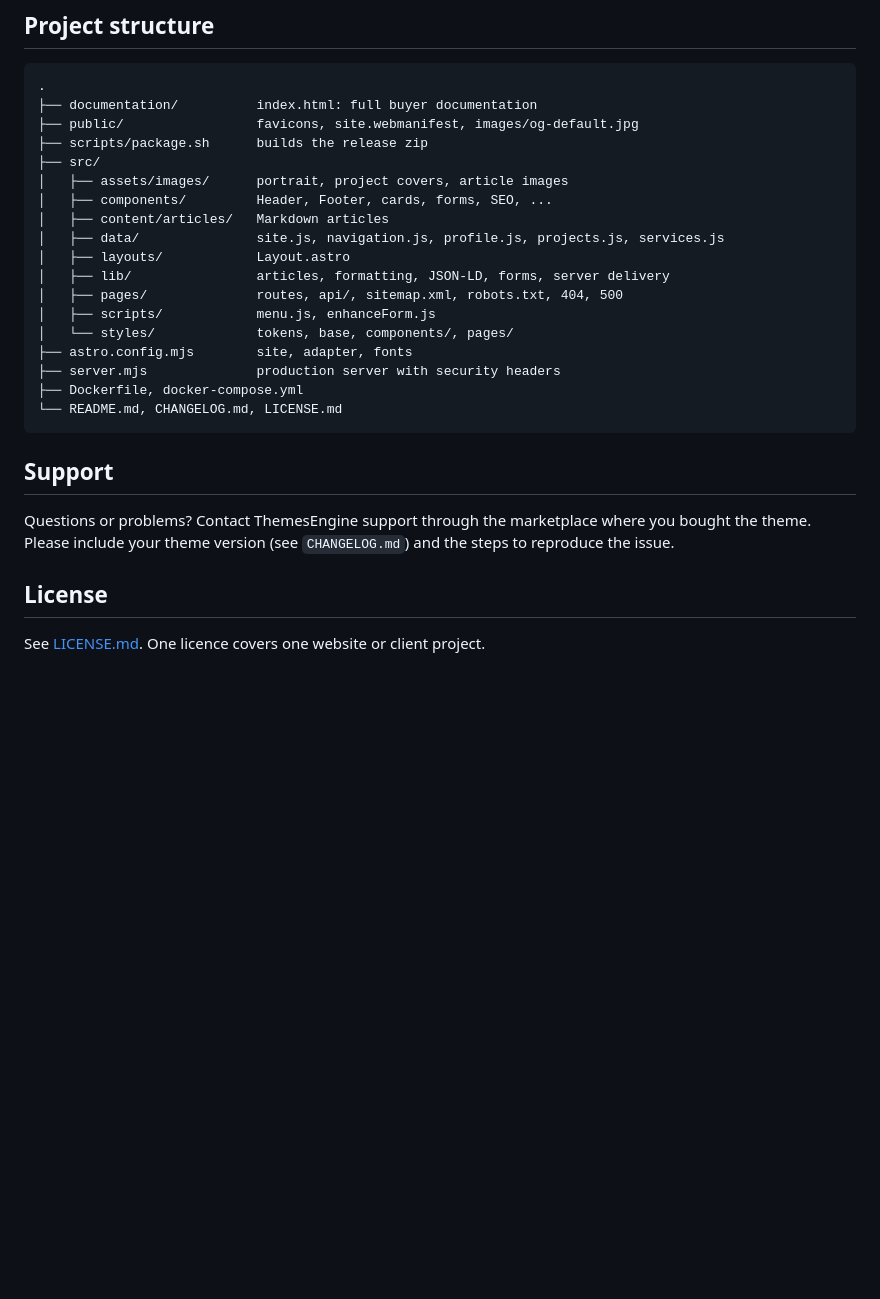
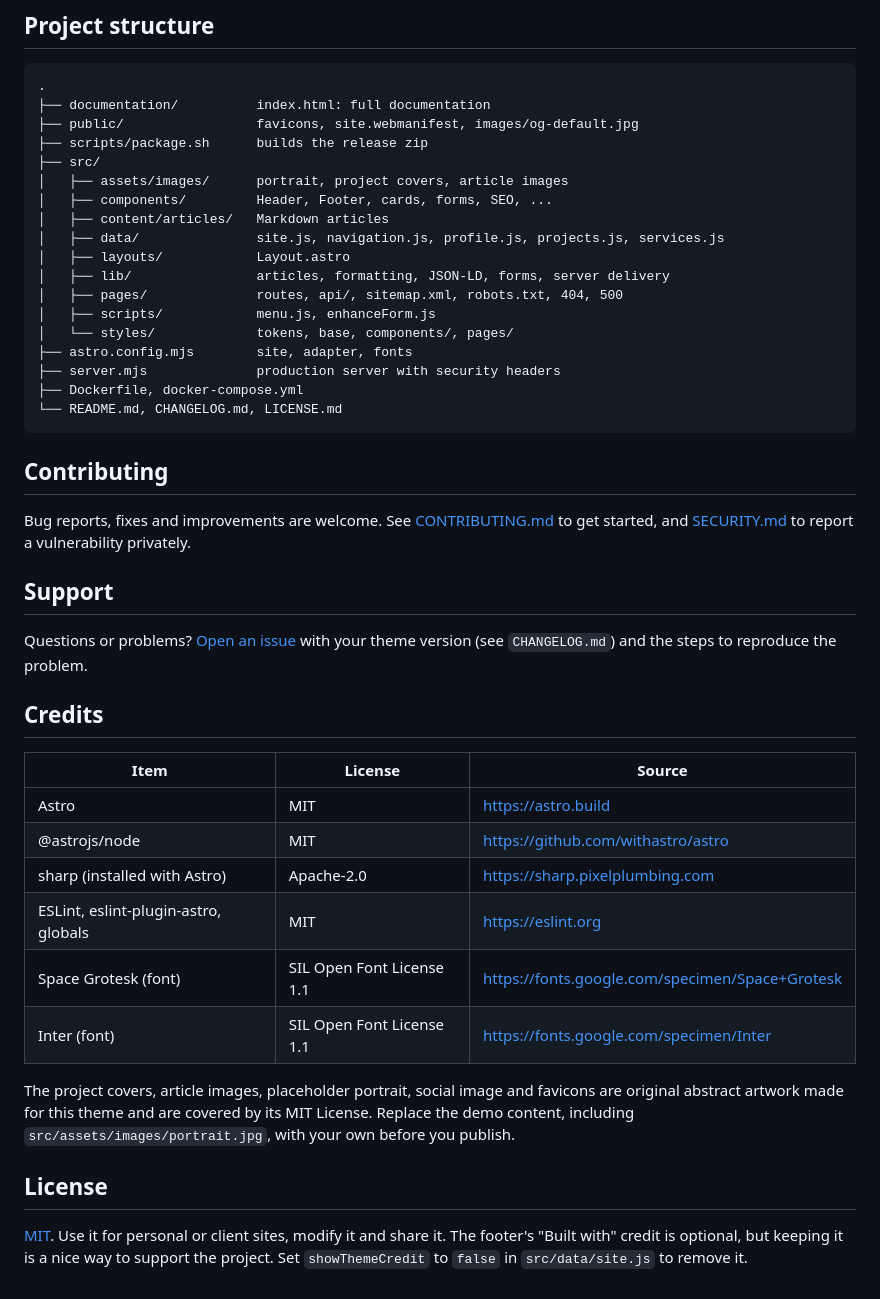
Before and after one commit to themesengine/software-engineer-portfolio-astro-theme, a Markdown page: README.md, the part around one of its changes. Rendered like a GitHub page; blank space fills up the shorter version.

````diff
--- a/README.md
+++ b/README.md
@@ -108,7 +116,7 @@ See `documentation/index.html` for Render, Railway, DigitalOcean App Platform, F
 
 ```text
 .
-├── documentation/          index.html: full buyer documentation
+├── documentation/          index.html: full documentation
 ├── public/                 favicons, site.webmanifest, images/og-default.jpg
 ├── scripts/package.sh      builds the release zip
 ├── src/
@@ -127,10 +135,27 @@ See `documentation/index.html` for Render, Railway, DigitalOcean App Platform, F
 └── README.md, CHANGELOG.md, LICENSE.md
 ```
 
+## Contributing
+
+Bug reports, fixes and improvements are welcome. See [CONTRIBUTING.md](CONTRIBUTING.md) to get started, and [SECURITY.md](SECURITY.md) to report a vulnerability privately.
+
 ## Support
 
-Questions or problems? Contact ThemesEngine support through the marketplace where you bought the theme. Please include your theme version (see `CHANGELOG.md`) and the steps to reproduce the issue.
+Questions or problems? [Open an issue](https://github.com/themesengine/software-engineer-portfolio-theme/issues) with your theme version (see `CHANGELOG.md`) and the steps to reproduce the problem.
+
+## Credits
+
+| Item | License | Source |
+|---|---|---|
+| Astro | MIT | https://astro.build |
+| @astrojs/node | MIT | https://github.com/withastro/astro |
+| sharp (installed with Astro) | Apache-2.0 | https://sharp.pixelplumbing.com |
+| ESLint, eslint-plugin-astro, globals | MIT | https://eslint.org |
+| Space Grotesk (font) | SIL Open Font License 1.1 | https://fonts.google.com/specimen/Space+Grotesk |
+| Inter (font) | SIL Open Font License 1.1 | https://fonts.google.com/specimen/Inter |
+
+The project covers, article images, placeholder portrait, social image and favicons are original abstract artwork made for this theme and are covered by its MIT License. Replace the demo content, including `src/assets/images/portrait.jpg`, with your own before you publish.
 
 ## License
 
-See [LICENSE.md](LICENSE.md). One licence covers one website or client project.
+[MIT](LICENSE.md). Use it for personal or client sites, modify it and share it. The footer's "Built with" credit is optional, but keeping it is a nice way to support the project. Set `showThemeCredit` to `false` in `src/data/site.js` to remove it.
````
Also changed, not shown: other parts of README.md (+12 -4 lines), .github/pull_request_template.md (added, +10 -0 lines), CHANGELOG.md (+14 -1 lines), CONTRIBUTING.md (added, +35 -0 lines), LICENSE.md (+17 -26 lines), SECURITY.md (added, +9 -0 lines), .github/assets/screenshot.png (added), 10 other files.
